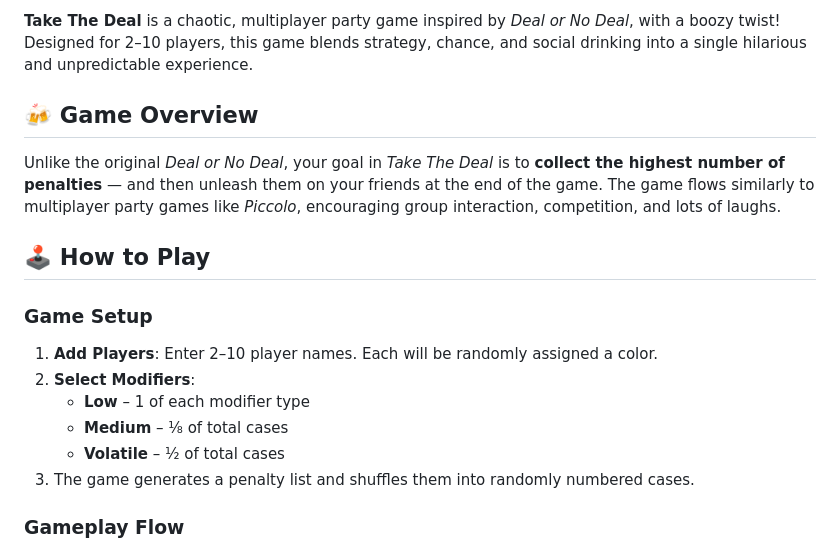
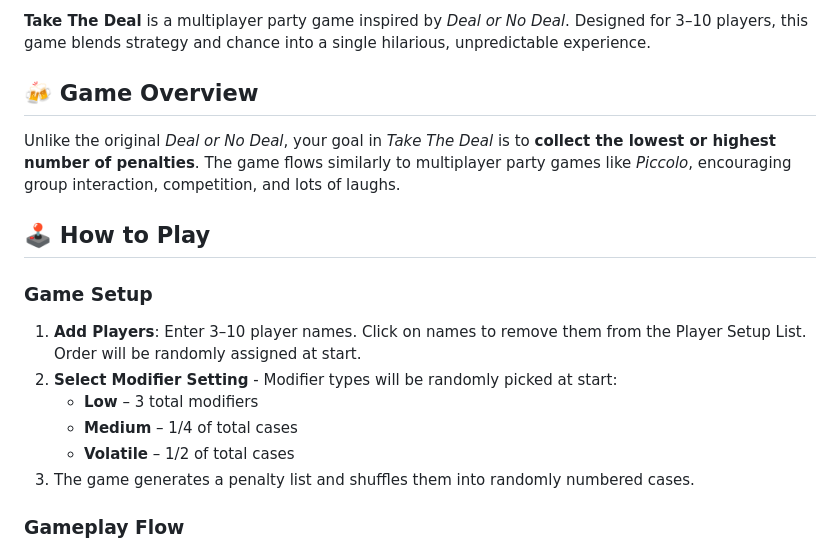
Before and after one commit to DalPalCarl/takethedeal, a Markdown page: README.md, the part around one of its changes. Rendered like a GitHub page.

```diff
--- a/README.md
+++ b/README.md
@@ -2,18 +2,18 @@
 
-**Take The Deal** is a chaotic, multiplayer party game inspired by *Deal or No Deal*, with a boozy twist! Designed for 2–10 players, this game blends strategy, chance, and social drinking into a single hilarious and unpredictable experience.
+**Take The Deal** is a multiplayer party game inspired by *Deal or No Deal*. Designed for 3–10 players, this game blends strategy and chance into a single hilarious, unpredictable experience.
 
 ## 🍻 Game Overview
 
-Unlike the original *Deal or No Deal*, your goal in *Take The Deal* is to **collect the highest number of penalties** — and then unleash them on your friends at the end of the game. The game flows similarly to multiplayer party games like *Piccolo*, encouraging group interaction, competition, and lots of laughs.
+Unlike the original *Deal or No Deal*, your goal in *Take The Deal* is to **collect the lowest or highest number of penalties**. The game flows similarly to multiplayer party games like *Piccolo*, encouraging group interaction, competition, and lots of laughs.
 
 ## 🕹️ How to Play
 
 ### Game Setup
-1. **Add Players**: Enter 2–10 player names. Each will be randomly assigned a color.
-2. **Select Modifiers**:
-   - **Low** – 1 of each modifier type
-   - **Medium** – ⅛ of total cases
-   - **Volatile** – ½ of total cases
+1. **Add Players**: Enter 3–10 player names. Click on names to remove them from the Player Setup List. Order will be randomly assigned at start.
+2. **Select Modifier Setting** - Modifier types will be randomly picked at start:
+   - **Low** – 3 total modifiers
+   - **Medium** – 1/4 of total cases
+   - **Volatile** – 1/2 of total cases
 3. The game generates a penalty list and shuffles them into randomly numbered cases.
 
 ### Gameplay Flow
```
Also changed, not shown: other parts of README.md (+1 -1 lines).
